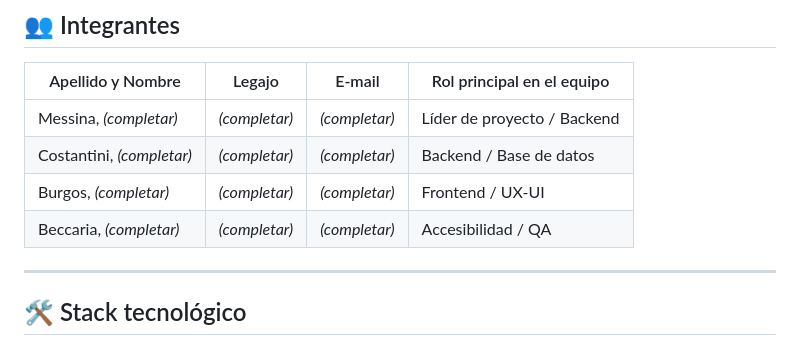
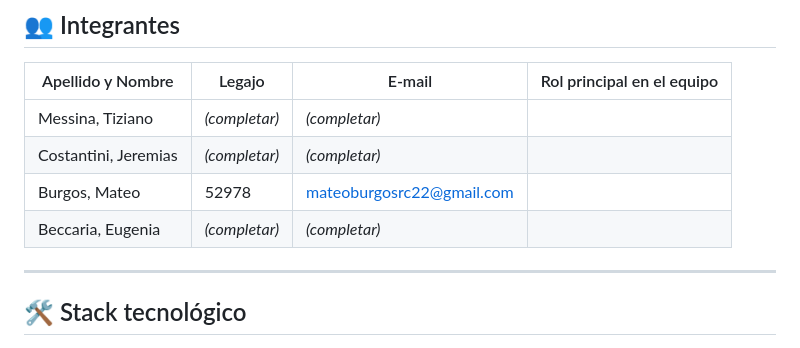
Before and after one commit to tizimessina/entornos-graficos-messina-costantini-burgos-beccaria, a Markdown page: README.md, the part around the change. Rendered like a GitHub page.

Commit message:
Actualice team member information en README
Updated team member details in the README.

```diff
--- a/README.md
+++ b/README.md
@@ -55,10 +55,10 @@ provistas por la cátedra.
 
 | Apellido y Nombre | Legajo | E-mail | Rol principal en el equipo |
 |---|---|---|---|
-| Messina, _(completar)_ | _(completar)_ | _(completar)_ | Líder de proyecto / Backend |
-| Costantini, _(completar)_ | _(completar)_ | _(completar)_ | Backend / Base de datos |
-| Burgos, _(completar)_ | _(completar)_ | _(completar)_ | Frontend / UX-UI |
-| Beccaria, _(completar)_ | _(completar)_ | _(completar)_ | Accesibilidad / QA |
+| Messina, Tiziano | _(completar)_ | _(completar)_ |
+| Costantini, Jeremias | _(completar)_ | _(completar)_ |
+| Burgos, Mateo | 52978 | mateoburgosrc22@gmail.com |
+| Beccaria, Eugenia | _(completar)_ | _(completar)_ |
 
 ---
 
```
